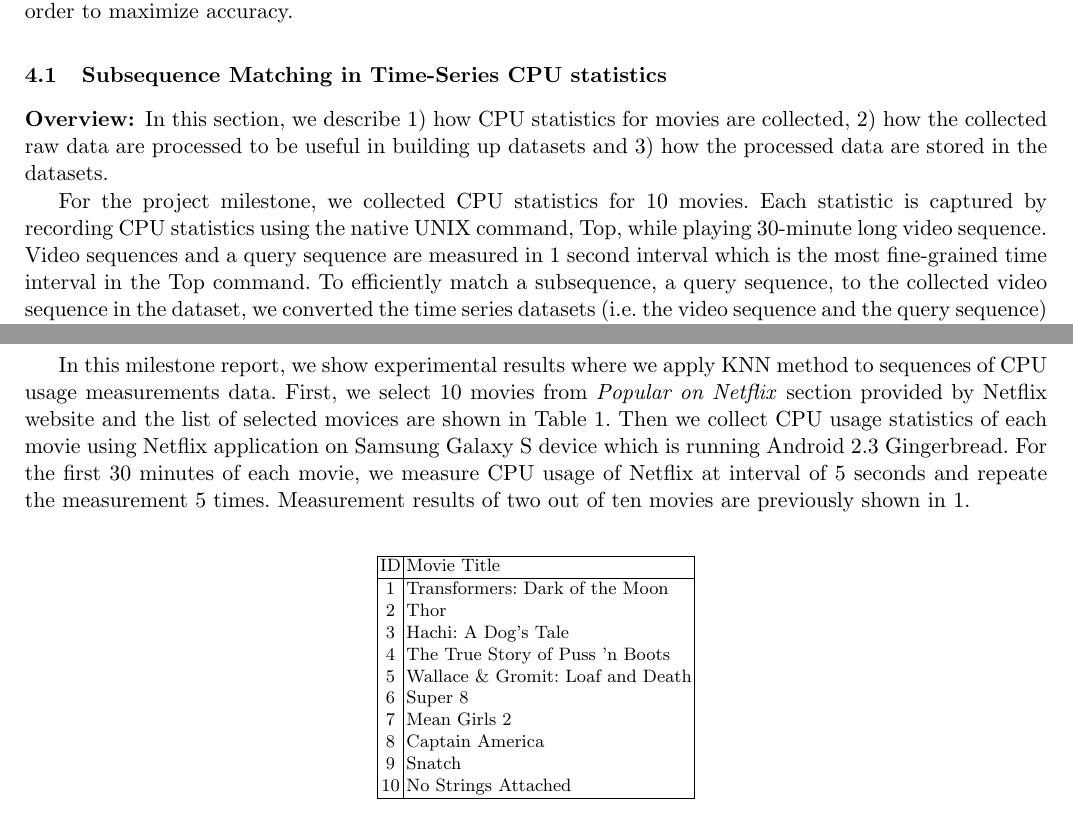
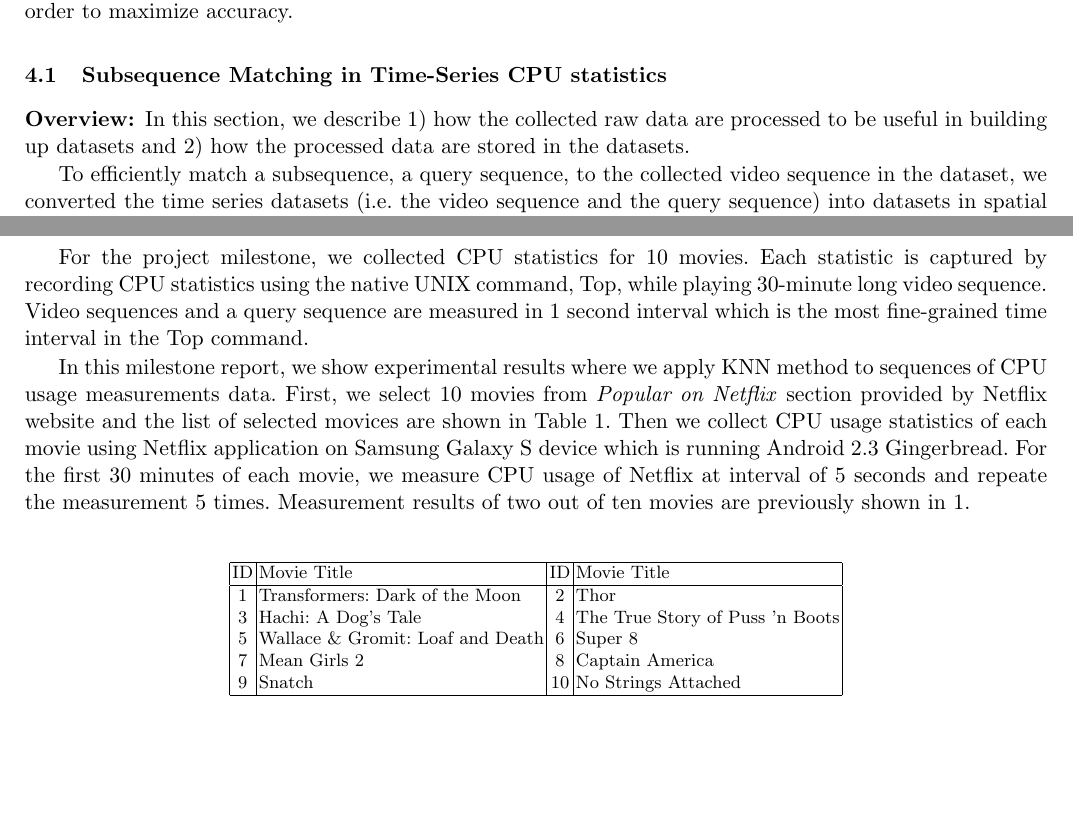
Before and after one commit to yspark/2012Fall-818J, a LaTeX paper (writeup/sidechannelattack.tex, which reads writeup/experiments.tex, writeup/kookjin.tex): two parts of pages 3 and 5 of 6, joined at a grey line, cut so that both start at the same text, the shorter picture padded with empty space. Compiled offline with pdfLaTeX.

Commit message:
kookjin -> experiments

```diff
--- a/writeup/experiments.tex
+++ b/writeup/experiments.tex
@@ -2,6 +2,9 @@
 \label{sec:experiments}
 
 \subsection{Experimantal Setup}
+
+For the project milestone, we collected CPU statistics for 10 movies. Each statistic is captured by recording CPU statistics using the native UNIX command, Top, while playing 30-minute long video sequence. Video sequences and a query sequence are measured in 1 second interval which is the most fine-grained time interval in the Top command.
+
 In this milestone report, we show experimental results where we apply KNN method to sequences of CPU usage measurements data.
 First, we select 10 movies from \term{Popular on Netflix} section provided by Netflix website and the list of selected movices are shown in Table \ref{tab:movies}.
 Then we collect CPU usage statistics of each movie using Netflix application on Samsung Galaxy S device which is running Android 2.3 Gingerbread.
@@ -10,20 +13,15 @@ Measurement results of two out of ten movies are previously shown in \ref{fig:pr
 
 \begin{table}[h!]
 \begin{center}
-\begin{tabular}{|c|l|}
+\begin{tabular}{|c|l|c|l|}
 \hline
-ID & Movie Title \\
+ID & Movie Title & ID & Movie Title \\
 \hline
-1 & Transformers: Dark of the Moon \\
-2 & Thor \\
-3 & Hachi: A Dog's Tale \\
-4 & The True Story of Puss 'n Boots \\
-5 & Wallace \& Gromit: Loaf and Death \\
-6 & Super 8 \\
-7 & Mean Girls 2 \\
-8 & Captain America \\
-9 & Snatch \\
-10 & No Strings Attached \\
+1 & Transformers: Dark of the Moon 		& 2 & Thor \\
+3 & Hachi: A Dog's Tale 			& 4 & The True Story of Puss 'n Boots \\
+5 & Wallace \& Gromit: Loaf and Death 	& 6 & Super 8 \\
+7 & Mean Girls 2 				& 8 & Captain America \\
+9 & Snatch 					& 10 & No Strings Attached \\
 \hline
 \end{tabular}
 \end{center}
--- a/writeup/kookjin.tex
+++ b/writeup/kookjin.tex
@@ -2,9 +2,9 @@
 \label{sec:kookjin}
 
 \subsubsection{Overview:}
-In this section, we describe 1) how CPU statistics for movies are collected, 2) how the collected raw data are processed to be useful in building up datasets and 3) how the processed data are stored in the datasets.
+In this section, we describe 1) how the collected raw data are processed to be useful in building up datasets and 2) how the processed data are stored in the datasets.
 
-For the project milestone, we collected CPU statistics for 10 movies. Each statistic is captured by recording CPU statistics using the native UNIX command, Top, while playing 30-minute long video sequence. Video sequences and a query sequence are measured in 1 second interval which is the most fine-grained time interval in the Top command. To efficiently match a subsequence, a query sequence, to the collected video sequence in the dataset, we converted the time series datasets (i.e. the video sequence and the query sequence) into datasets in spatial space. To build-up the datasets largely consists of two jobs: pre-processing raw data sequences and storing the processed sequences into a data structure.
+To efficiently match a subsequence, a query sequence, to the collected video sequence in the dataset, we converted the time series datasets (i.e. the video sequence and the query sequence) into datasets in spatial space. To build-up the datasets largely consists of two jobs: pre-processing raw data sequences and storing the processed sequences into a data structure.
 
 \subsubsection{Pre-processing raw data sequences:}
 For the same movie title, we collected cpu statistics for five times under the same environment. To remove the noise in the raw data, we used the Savitzky-Golay smoothing filter which is commonly used to filter out noise in time series data \cite{SGfilter}. The SG filter averages n adjacent points to flatten noise while preserving features of the distribution. In the experiment, we set the window length as 300. After smoothing, five cpu statistic streams were averaged because each statistic has little different amplitudes. Before averaging, streams needed to be aligned and trimmed appropriately because the data collection was manually done by hands. We set the first stream of each movie as a reference to the other 4 streams, and performed cross-correlation to obtain a time-lag which gives a point where streams are most similar. Once the alignment was done, the amplitude of five streams are averaged, and the sequence with the averaged amplitude was stored in the datasets and was used as the reference sequence to a query sequence.
```
